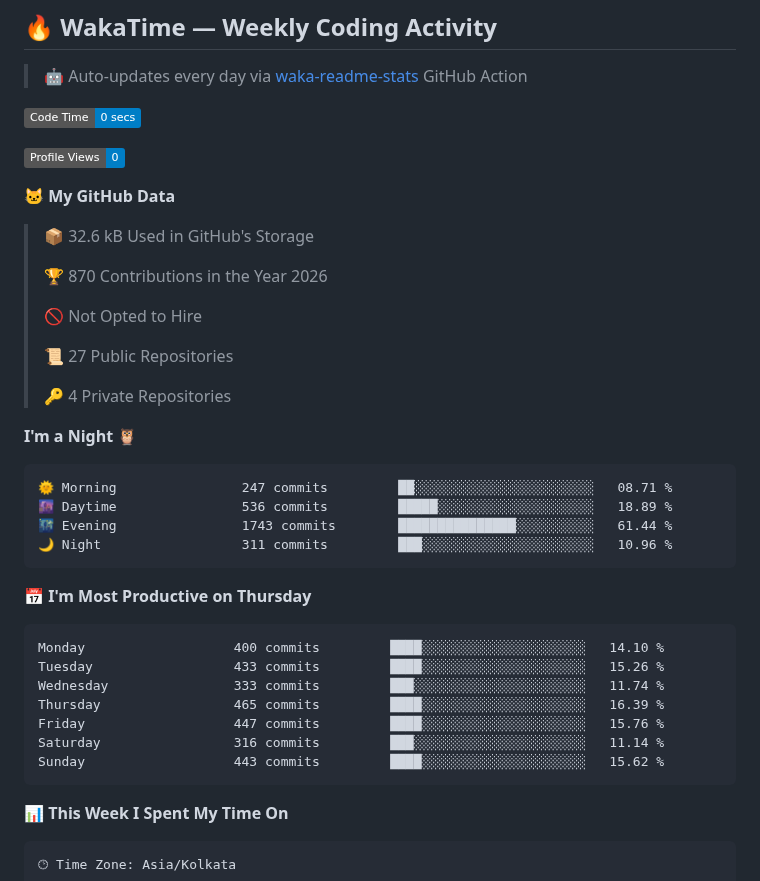
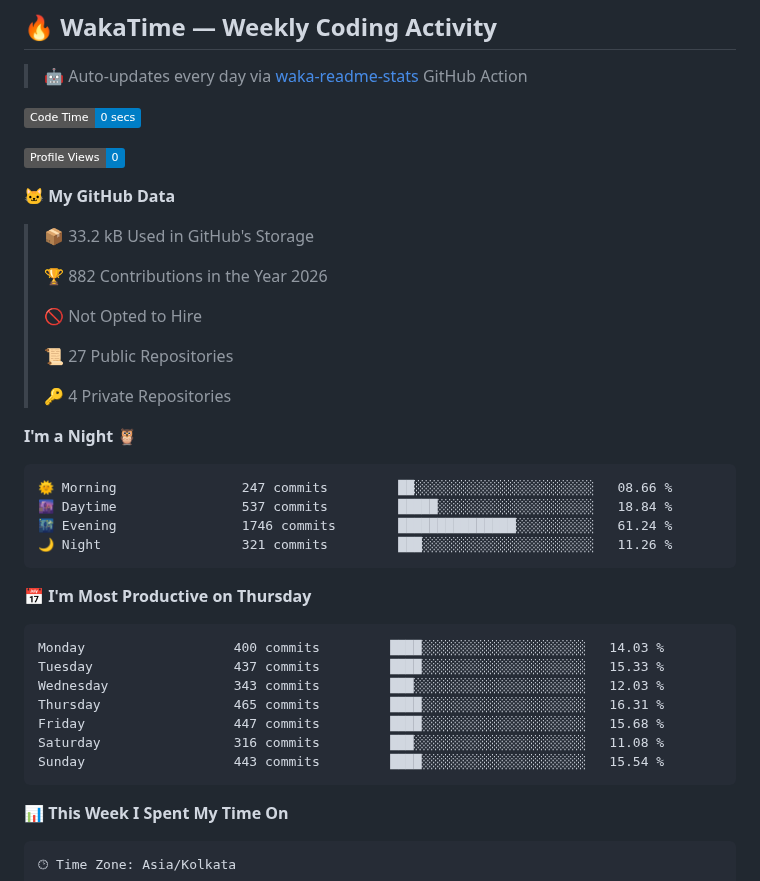
Before and after one commit to ArjunKalirana/ArjunKalirana, a Markdown page: README.md, the part around one of its changes. GitHub-like rendering; badges without logos.

Commit message:
Updated with Dev Metrics

````diff
--- a/README.md
+++ b/README.md
@@ -316,9 +316,9 @@ ESP32 Sensors → LoRa Mesh → MQTT Broker
 
 **🐱 My GitHub Data**
 
-> 📦 32.6 kB Used in GitHub's Storage
+> 📦 33.2 kB Used in GitHub's Storage
  >
-> 🏆 870 Contributions in the Year 2026
+> 🏆 882 Contributions in the Year 2026
  >
 > 🚫 Not Opted to Hire
  >
@@ -329,21 +329,21 @@ ESP32 Sensors → LoRa Mesh → MQTT Broker
 **I'm a Night 🦉**
 
 ```text
-🌞 Morning                247 commits         ██░░░░░░░░░░░░░░░░░░░░░░░   08.71 %
-🌆 Daytime                536 commits         █████░░░░░░░░░░░░░░░░░░░░   18.89 %
-🌃 Evening                1743 commits        ███████████████░░░░░░░░░░   61.44 %
-🌙 Night                  311 commits         ███░░░░░░░░░░░░░░░░░░░░░░   10.96 %
+🌞 Morning                247 commits         ██░░░░░░░░░░░░░░░░░░░░░░░   08.66 %
+🌆 Daytime                537 commits         █████░░░░░░░░░░░░░░░░░░░░   18.84 %
+🌃 Evening                1746 commits        ███████████████░░░░░░░░░░   61.24 %
+🌙 Night                  321 commits         ███░░░░░░░░░░░░░░░░░░░░░░   11.26 %
 ```
 📅 **I'm Most Productive on Thursday**
 
 ```text
-Monday                   400 commits         ████░░░░░░░░░░░░░░░░░░░░░   14.10 %
-Tuesday                  433 commits         ████░░░░░░░░░░░░░░░░░░░░░   15.26 %
-Wednesday                333 commits         ███░░░░░░░░░░░░░░░░░░░░░░   11.74 %
-Thursday                 465 commits         ████░░░░░░░░░░░░░░░░░░░░░   16.39 %
-Friday                   447 commits         ████░░░░░░░░░░░░░░░░░░░░░   15.76 %
-Saturday                 316 commits         ███░░░░░░░░░░░░░░░░░░░░░░   11.14 %
-Sunday                   443 commits         ████░░░░░░░░░░░░░░░░░░░░░   15.62 %
+Monday                   400 commits         ████░░░░░░░░░░░░░░░░░░░░░   14.03 %
+Tuesday                  437 commits         ████░░░░░░░░░░░░░░░░░░░░░   15.33 %
+Wednesday                343 commits         ███░░░░░░░░░░░░░░░░░░░░░░   12.03 %
+Thursday                 465 commits         ████░░░░░░░░░░░░░░░░░░░░░   16.31 %
+Friday                   447 commits         ████░░░░░░░░░░░░░░░░░░░░░   15.68 %
+Saturday                 316 commits         ███░░░░░░░░░░░░░░░░░░░░░░   11.08 %
+Sunday                   443 commits         ████░░░░░░░░░░░░░░░░░░░░░   15.54 %
 ```
 
 
````
Also changed, not shown: other parts of README.md (+1 -1 lines), assets/bar_graph.png.
